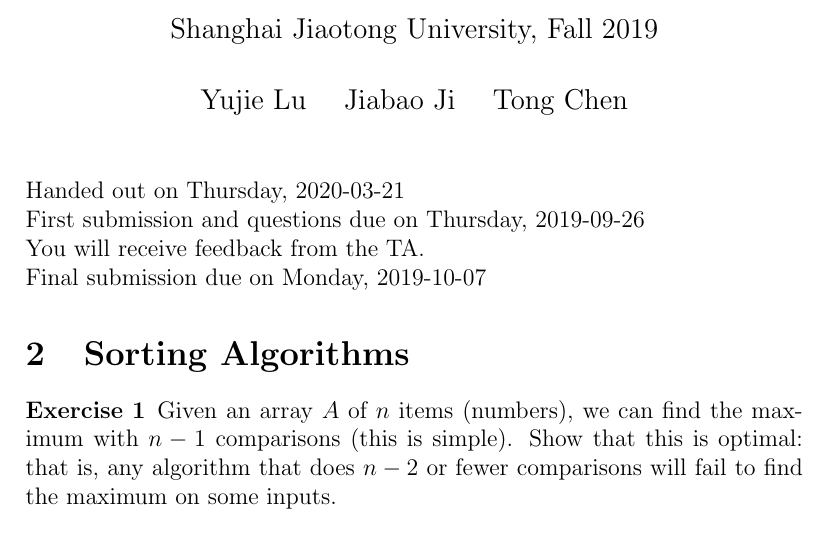
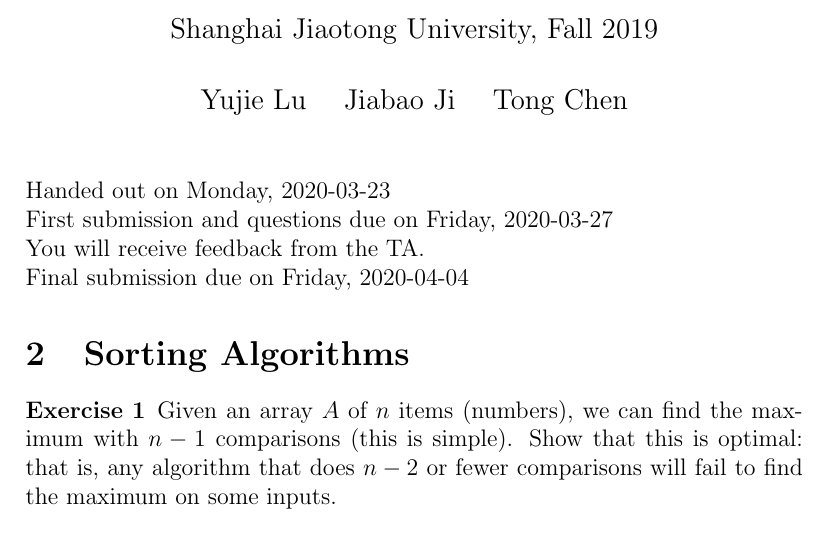
Before and after one commit to yujie6/CS217-Notes, a LaTeX problem sheet (Week2/02-cs217-2019-homework.tex): part of page 1 of 10, cut so that both start at the same text. Compiled offline with pdfLaTeX.

Commit message:
fix due time

```diff
--- a/Week2/02-cs217-2019-homework.tex
+++ b/Week2/02-cs217-2019-homework.tex
@@ -12,9 +12,9 @@
 
 
 
-\newcommand{\handoutdate}{Thursday, 2020-03-21}
-\newcommand{\firstduedate}{Thursday, 2019-09-26}
-\newcommand{\finalduedate}{Monday, 2019-10-07}
+\newcommand{\handoutdate}{Monday, 2020-03-23}
+\newcommand{\firstduedate}{Friday, 2020-03-27}
+\newcommand{\finalduedate}{Friday, 2020-04-04}
 
 \input{preamble}
 
```
Also changed, not shown: Week2/02-cs217-2019-homework.pdf.
